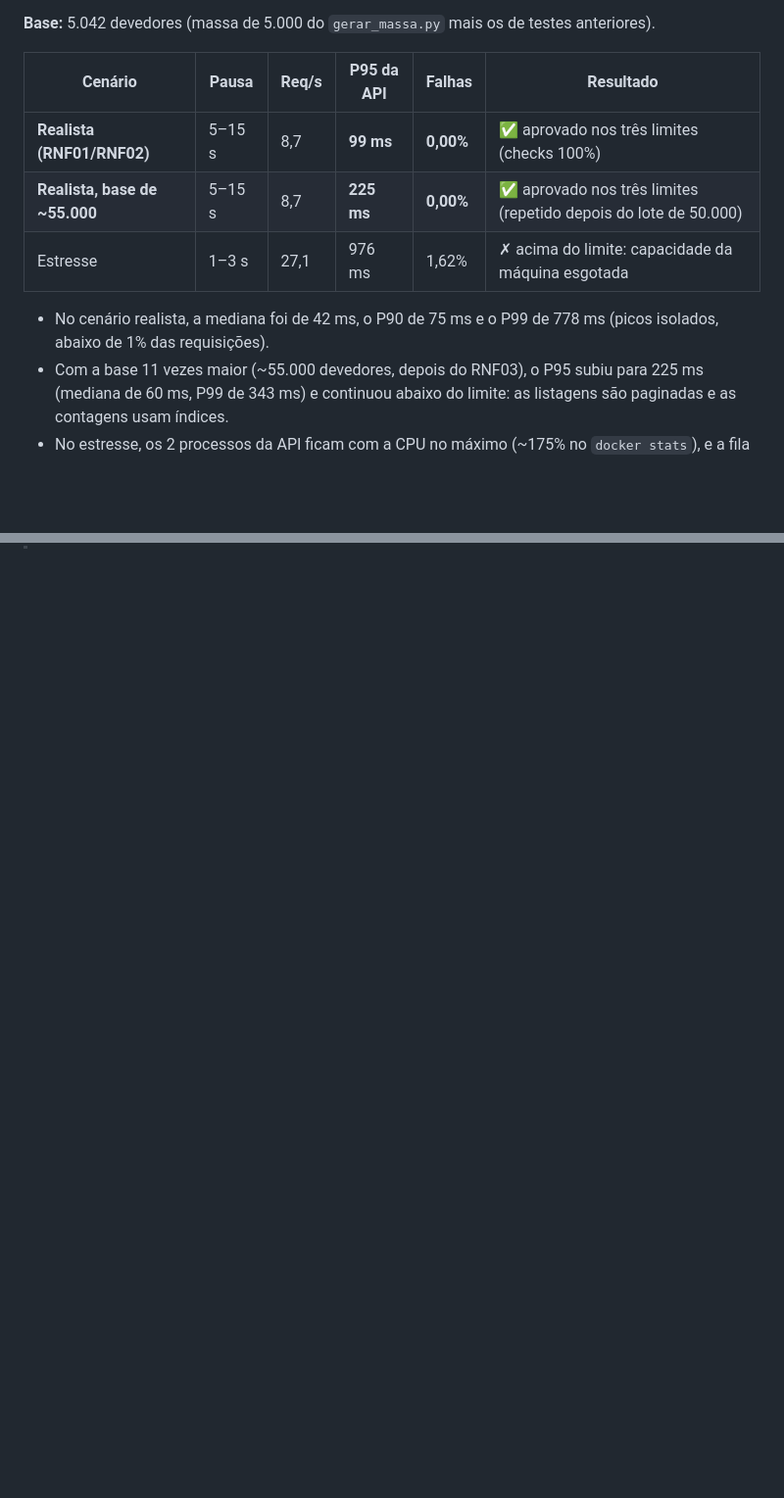
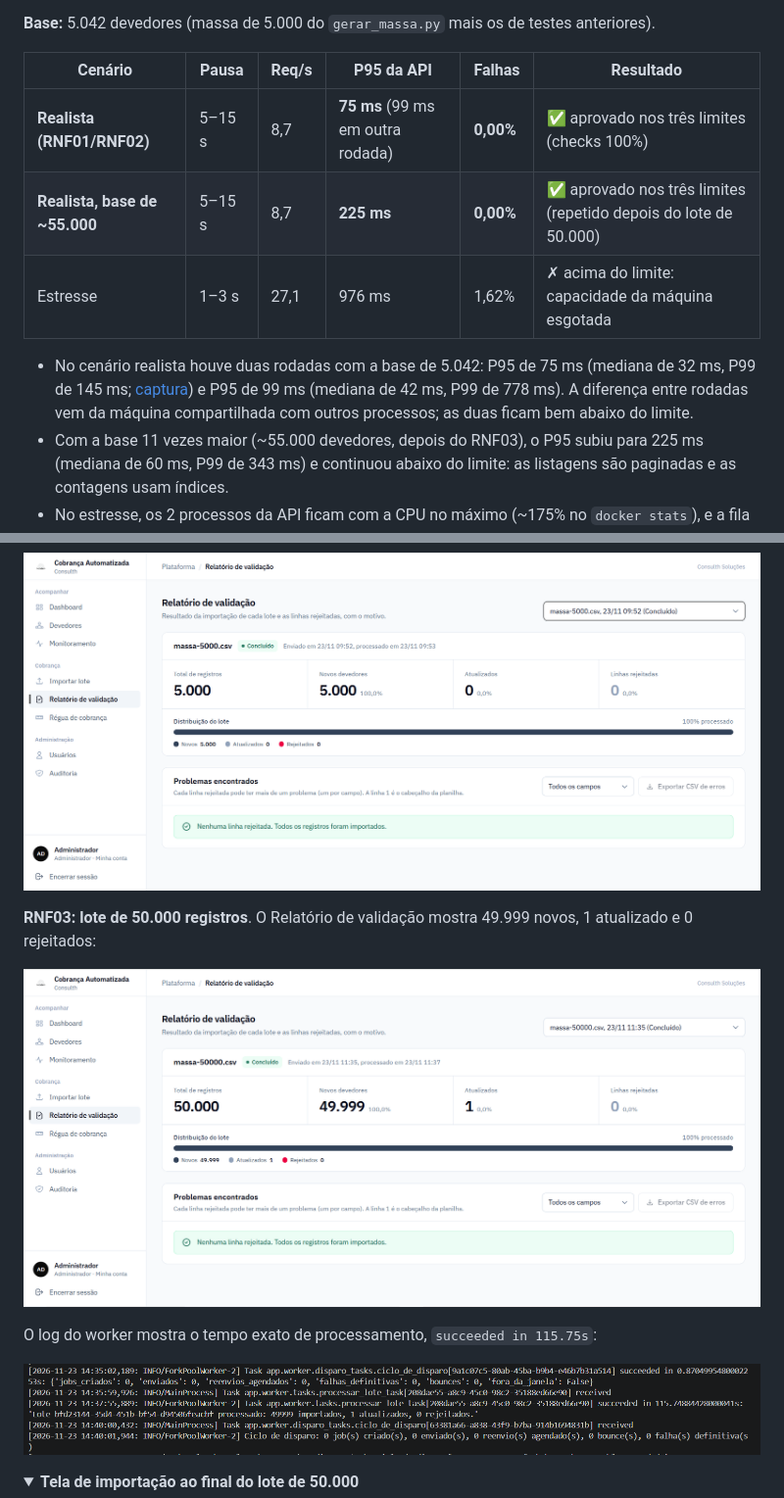
Before and after one commit to MarieleV/PlataformaCobranca, a Markdown page: carga/README.md, 2 parts joined by grey strips. Shown at 98% size. Drawn GitHub-style; pictures changed too: docs/imagens/carga/lote-5000-relatorio.png (added), docs/imagens/carga/lote-50000-log-worker.png (added), docs/imagens/carga/lote-50000-relatorio.png (added); folded sections open; blank space fills up the shorter version.

```diff
--- a/carga/README.md
+++ b/carga/README.md
@@ -127,11 +127,11 @@ Medições de **23/11/2026**, ambiente local, k6 na rede Docker da API.
 
 | Cenário | Pausa | Req/s | P95 da API | Falhas | Resultado |
 |---|---|---|---|---|---|
-| **Realista (RNF01/RNF02)** | 5–15 s | 8,7 | **99 ms** | **0,00%** | ✅ aprovado nos três limites (checks 100%) |
+| **Realista (RNF01/RNF02)** | 5–15 s | 8,7 | **75 ms** (99 ms em outra rodada) | **0,00%** | ✅ aprovado nos três limites (checks 100%) |
 | **Realista, base de ~55.000** | 5–15 s | 8,7 | **225 ms** | **0,00%** | ✅ aprovado nos três limites (repetido depois do lote de 50.000) |
 | Estresse | 1–3 s | 27,1 | 976 ms | 1,62% | ✗ acima do limite: capacidade da máquina esgotada |
 
-- No cenário realista, a mediana foi de 42 ms, o P90 de 75 ms e o P99 de 778 ms (picos isolados, abaixo de 1% das requisições).
+- No cenário realista houve duas rodadas com a base de 5.042: P95 de 75 ms (mediana de 32 ms, P99 de 145 ms; [captura](#capturas)) e P95 de 99 ms (mediana de 42 ms, P99 de 778 ms). A diferença entre rodadas vem da máquina compartilhada com outros processos; as duas ficam bem abaixo do limite.
 - Com a base 11 vezes maior (~55.000 devedores, depois do RNF03), o P95 subiu para 225 ms (mediana de 60 ms, P99 de 343 ms) e continuou abaixo do limite: as listagens são paginadas e as contagens usam índices.
 - No estresse, os 2 processos da API ficam com a CPU no máximo (~175% no `docker stats`), e a fila faz parte das requisições esperar mais de 30 s por uma conexão com o banco. Em uma máquina com mais núcleos, ou com mais processos da API, o limite sobe.
 
@@ -151,0 +168,15 @@ O "1 atualizado" é um CPF sorteado que já existia na base (a chance de uma coi
+![Relatório de validação do lote de 5.000 registros](../docs/imagens/carga/lote-5000-relatorio.png)
+
+</details>
+
+**RNF03: lote de 50.000 registros**. O Relatório de validação mostra 49.999 novos, 1 atualizado e 0 rejeitados:
+
+![Relatório de validação do lote de 50.000 registros](../docs/imagens/carga/lote-50000-relatorio.png)
+
+O log do worker mostra o tempo exato de processamento, `succeeded in 115.75s`:
+
+![Log do worker com o tempo de processamento do lote](../docs/imagens/carga/lote-50000-log-worker.png)
+
+<details>
+<summary><b>Tela de importação ao final do lote de 50.000</b></summary>
+
```
Also changed, not shown: other parts of carga/README.md (+19 -0 lines), docs/DEPLOY.md (+1 -1 lines), docs/RFC.md (+1 -1 lines), docs/imagens/carga/k6-realista-base-55mil.png (added), docs/imagens/carga/k6-realista-base-5mil.png (added), docs/imagens/carga/lote-50000-importacao.png (added).
